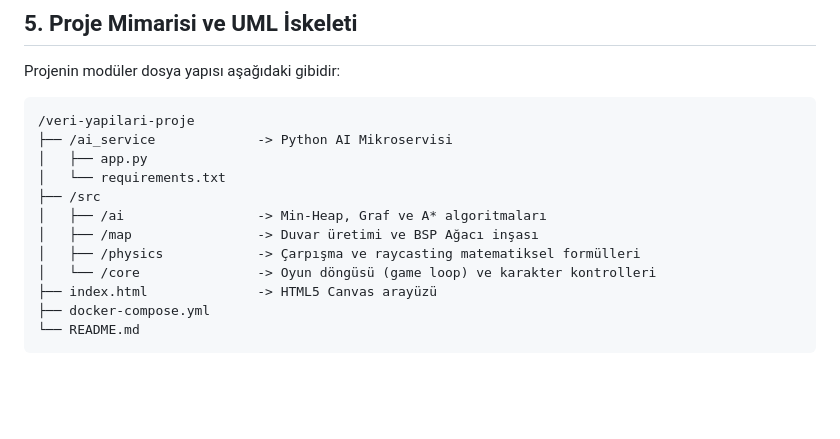
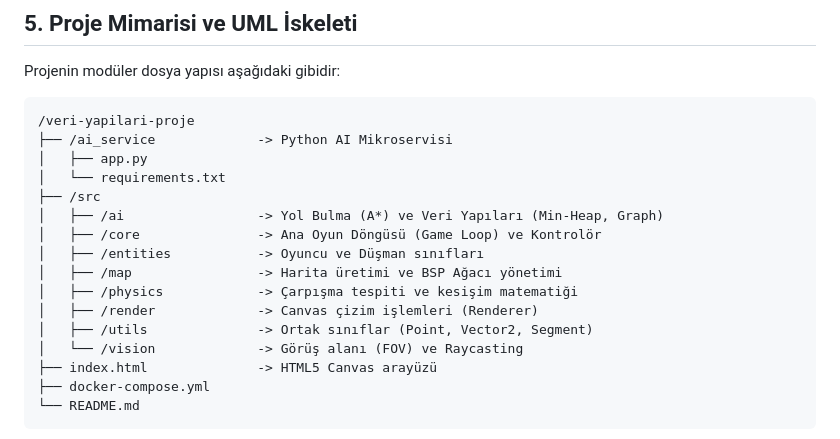
Before and after one commit to erenbozaci/veri-yapilari-proje-6, a Markdown page: README.md, the part around the change. Rendered like a GitHub page; blank space fills up the shorter version.

```diff
--- a/README.md
+++ b/README.md
@@ -84,10 +84,14 @@ Projenin modüler dosya yapısı aşağıdaki gibidir:
 │   ├── app.py
 │   └── requirements.txt
 ├── /src
-│   ├── /ai                 -> Min-Heap, Graf ve A* algoritmaları
-│   ├── /map                -> Duvar üretimi ve BSP Ağacı inşası
-│   ├── /physics            -> Çarpışma ve raycasting matematiksel formülleri
-│   └── /core               -> Oyun döngüsü (game loop) ve karakter kontrolleri
+│   ├── /ai                 -> Yol Bulma (A*) ve Veri Yapıları (Min-Heap, Graph)
+│   ├── /core               -> Ana Oyun Döngüsü (Game Loop) ve Kontrolör
+│   ├── /entities           -> Oyuncu ve Düşman sınıfları
+│   ├── /map                -> Harita üretimi ve BSP Ağacı yönetimi
+│   ├── /physics            -> Çarpışma tespiti ve kesişim matematiği
+│   ├── /render             -> Canvas çizim işlemleri (Renderer)
+│   ├── /utils              -> Ortak sınıflar (Point, Vector2, Segment)
+│   └── /vision             -> Görüş alanı (FOV) ve Raycasting
 ├── index.html              -> HTML5 Canvas arayüzü
 ├── docker-compose.yml
 └── README.md
```
